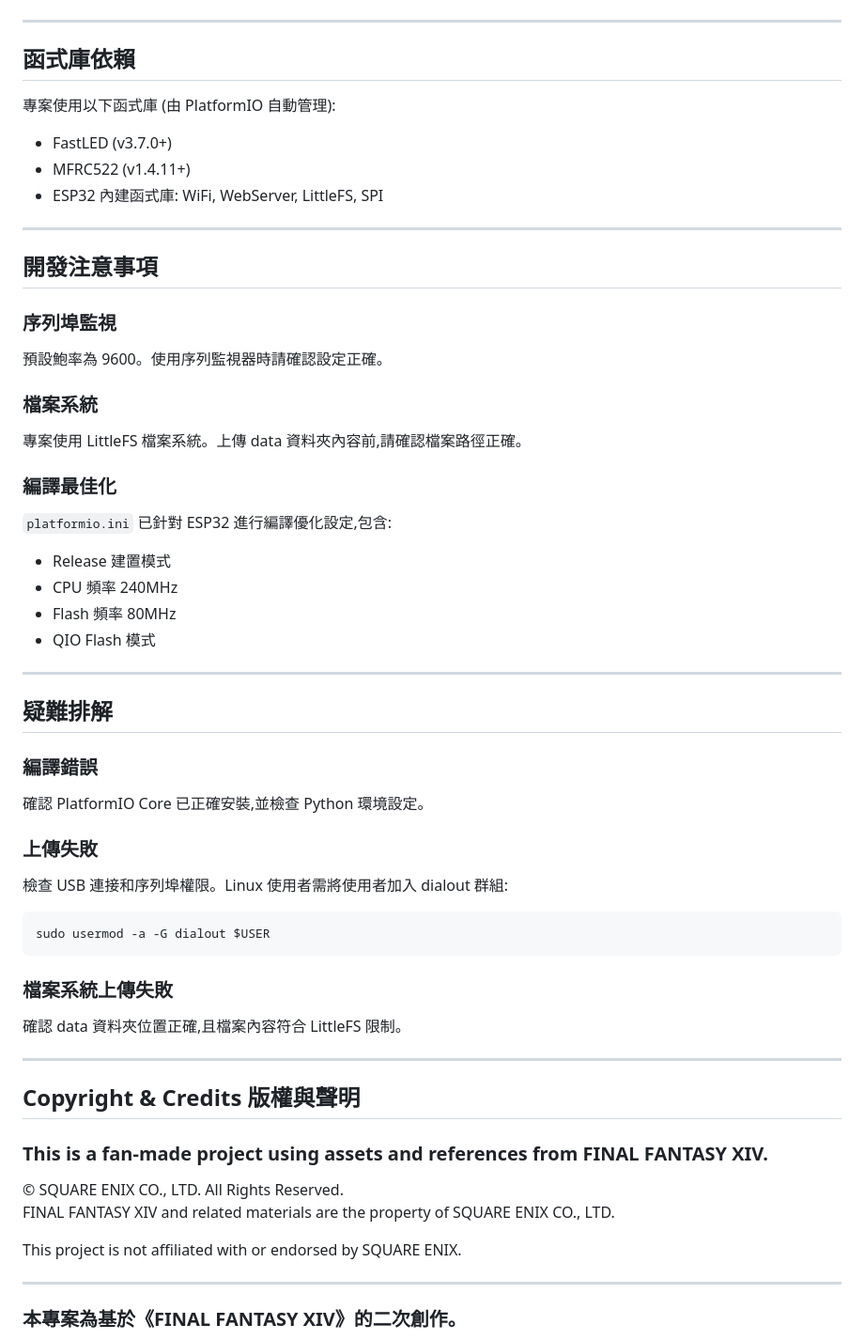
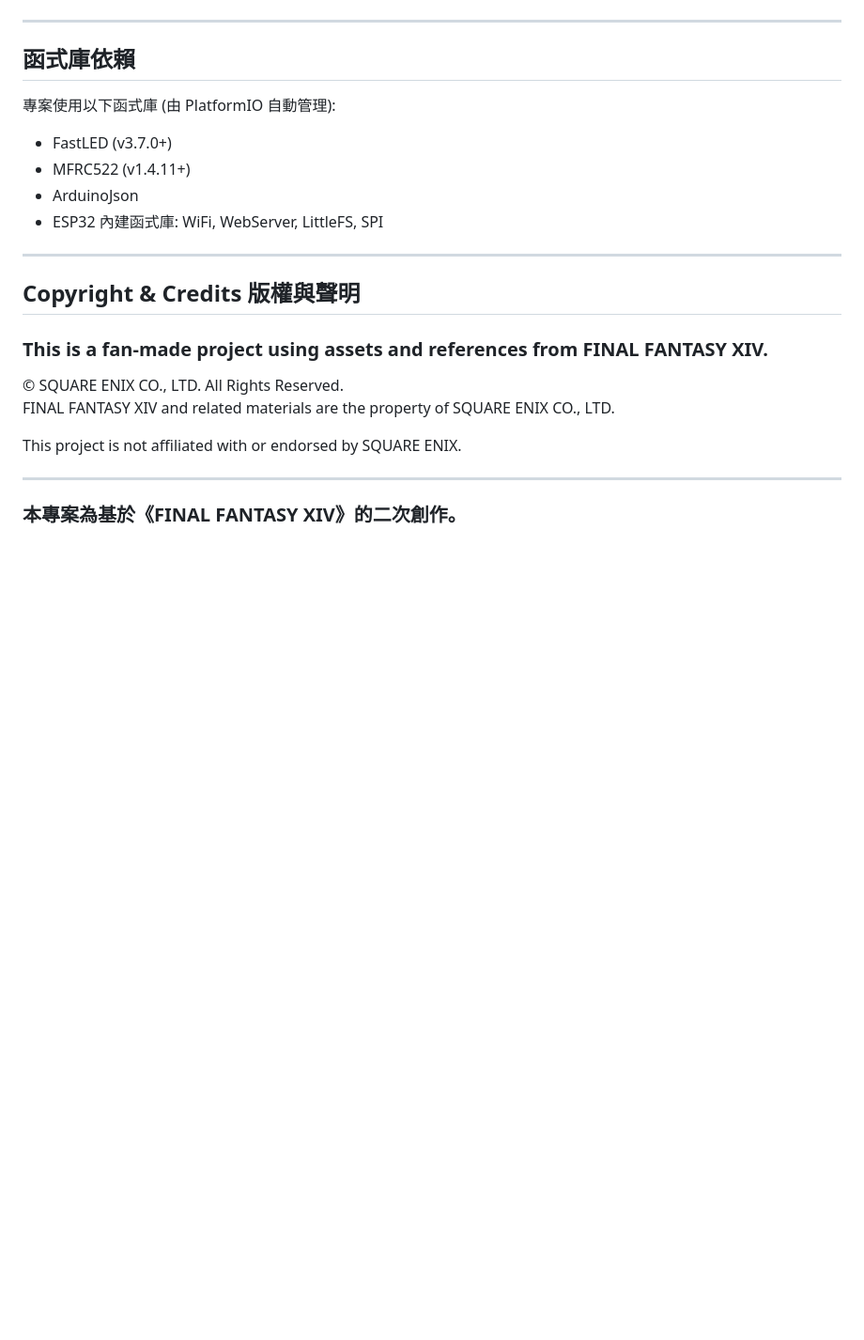
Before and after one commit to ltd2001/elpisFlower, a Markdown page: README.md, the part around one of its changes. Shown at 94% size. Rendered like a GitHub page; blank space fills up the shorter version.

````diff
--- a/README.md
+++ b/README.md
@@ -155,40 +160,8 @@ ESP32 會建立 WiFi 熱點供使用者連接。
 專案使用以下函式庫 (由 PlatformIO 自動管理):
 - FastLED (v3.7.0+)
 - MFRC522 (v1.4.11+)
+- ArduinoJson
 - ESP32 內建函式庫: WiFi, WebServer, LittleFS, SPI
-
----
-
-## 開發注意事項
-
-### 序列埠監視
-預設鮑率為 9600。使用序列監視器時請確認設定正確。
-
-### 檔案系統
-專案使用 LittleFS 檔案系統。上傳 data 資料夾內容前,請確認檔案路徑正確。
-
-### 編譯最佳化
-`platformio.ini` 已針對 ESP32 進行編譯優化設定,包含:
-- Release 建置模式
-- CPU 頻率 240MHz
-- Flash 頻率 80MHz
-- QIO Flash 模式
-
----
-
-## 疑難排解
-
-### 編譯錯誤
-確認 PlatformIO Core 已正確安裝,並檢查 Python 環境設定。
-
-### 上傳失敗
-檢查 USB 連接和序列埠權限。Linux 使用者需將使用者加入 dialout 群組:
-```bash
-sudo usermod -a -G dialout $USER
-```
-
-### 檔案系統上傳失敗
-確認 data 資料夾位置正確,且檔案內容符合 LittleFS 限制。
 
 ---
 
````
Also changed, not shown: other parts of README.md (+39 -34 lines), TEARDOWN.md (added, +21 -0 lines).
